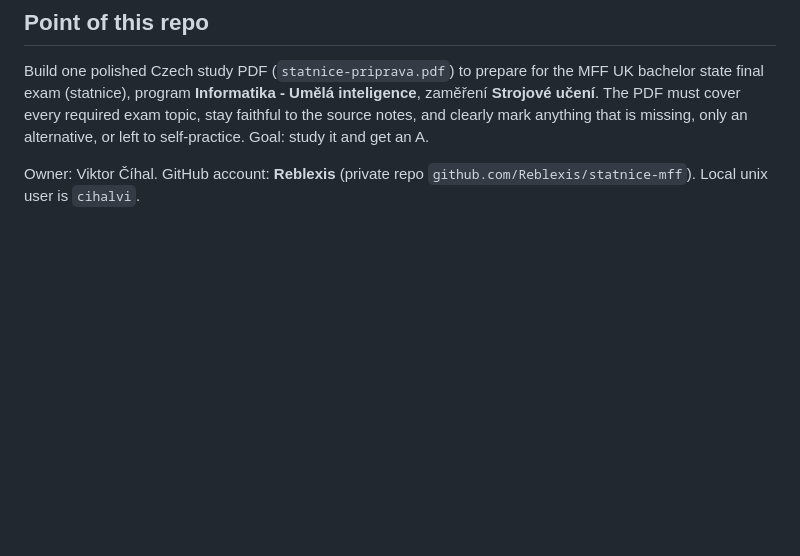
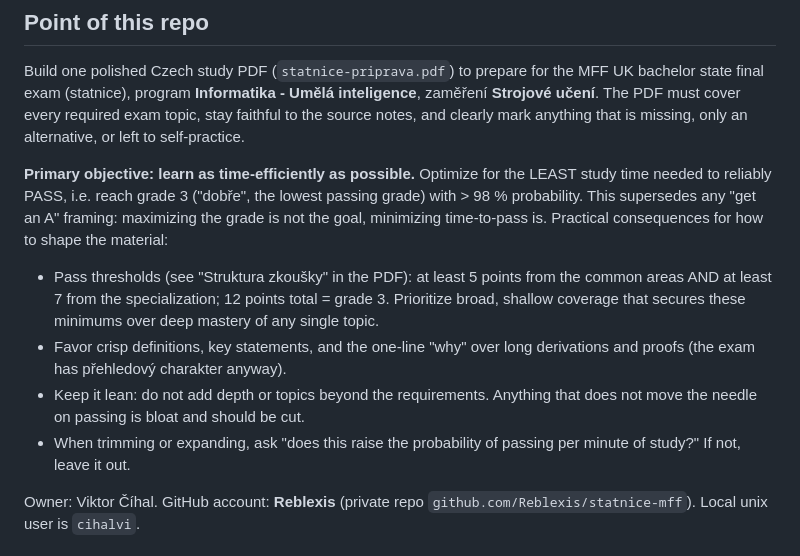
Before and after one commit to Reblexis/statnice-mff, a Markdown page: CLAUDE.md, the part around the change. Rendered like a GitHub page; blank space fills up the shorter version.

Commit message:
CLAUDE.md: hlavní cíl = nejméně času k jistému splnění (známka 3, >98 %)
Co-Authored-By: Claude Opus 4.8 <noreply@anthropic.com>

```diff
--- a/CLAUDE.md
+++ b/CLAUDE.md
@@ -8,7 +8,24 @@ Build one polished Czech study PDF (`statnice-priprava.pdf`) to prepare for the
 MFF UK bachelor state final exam (statnice), program **Informatika - Umělá
 inteligence**, zaměření **Strojové učení**. The PDF must cover every required
 exam topic, stay faithful to the source notes, and clearly mark anything that is
-missing, only an alternative, or left to self-practice. Goal: study it and get an A.
+missing, only an alternative, or left to self-practice.
+
+**Primary objective: learn as time-efficiently as possible.** Optimize for the
+LEAST study time needed to reliably PASS, i.e. reach grade 3 ("dobře", the lowest
+passing grade) with > 98 % probability. This supersedes any "get an A" framing:
+maximizing the grade is not the goal, minimizing time-to-pass is. Practical
+consequences for how to shape the material:
+
+- Pass thresholds (see "Struktura zkoušky" in the PDF): at least 5 points from
+  the common areas AND at least 7 from the specialization; 12 points total = grade 3.
+  Prioritize broad, shallow coverage that secures these minimums over deep mastery
+  of any single topic.
+- Favor crisp definitions, key statements, and the one-line "why" over long
+  derivations and proofs (the exam has přehledový charakter anyway).
+- Keep it lean: do not add depth or topics beyond the requirements. Anything that
+  does not move the needle on passing is bloat and should be cut.
+- When trimming or expanding, ask "does this raise the probability of passing per
+  minute of study?" If not, leave it out.
 
 Owner: Viktor Číhal. GitHub account: **Reblexis** (private repo
 `github.com/Reblexis/statnice-mff`). Local unix user is `cihalvi`.
```
